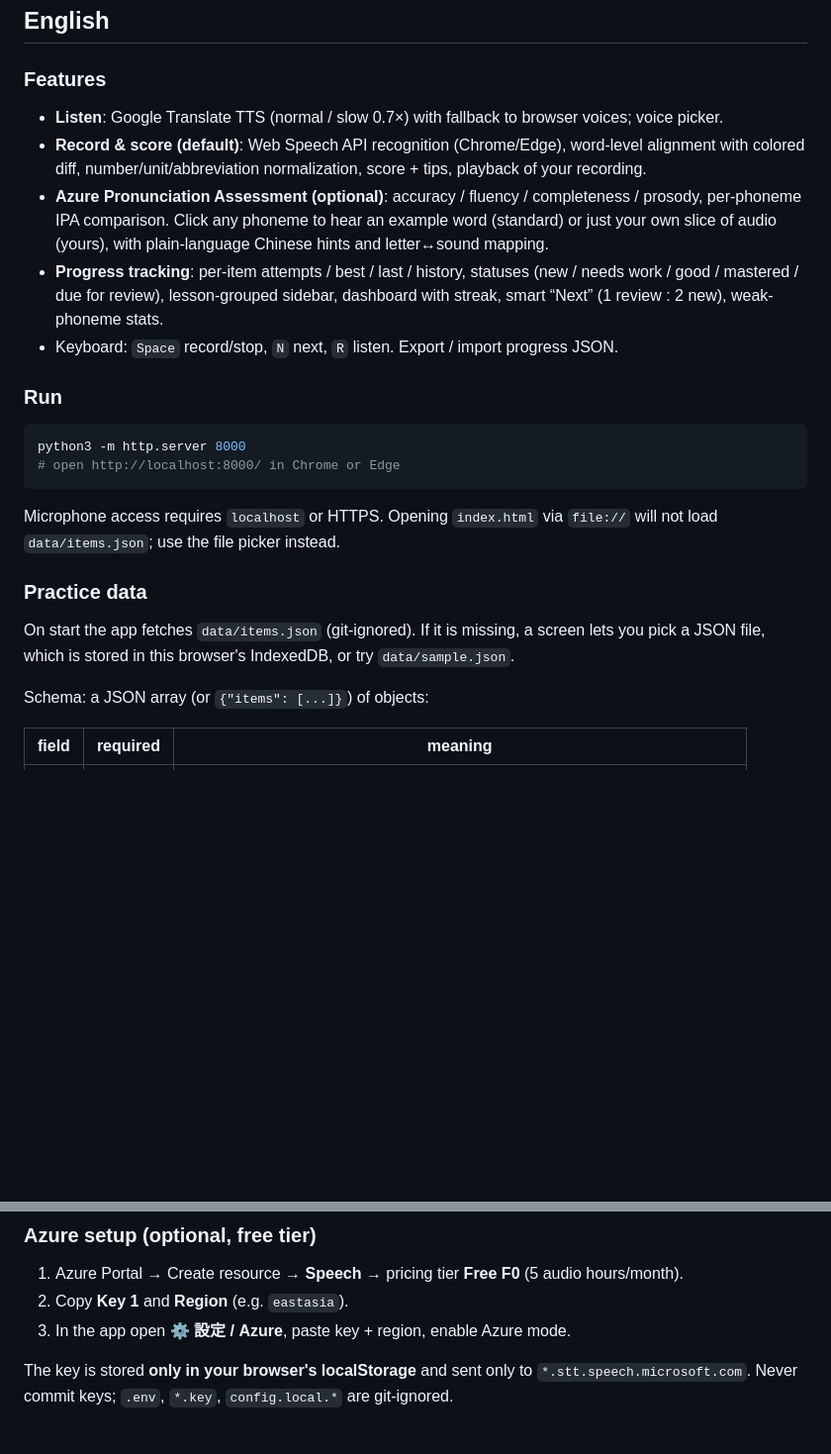
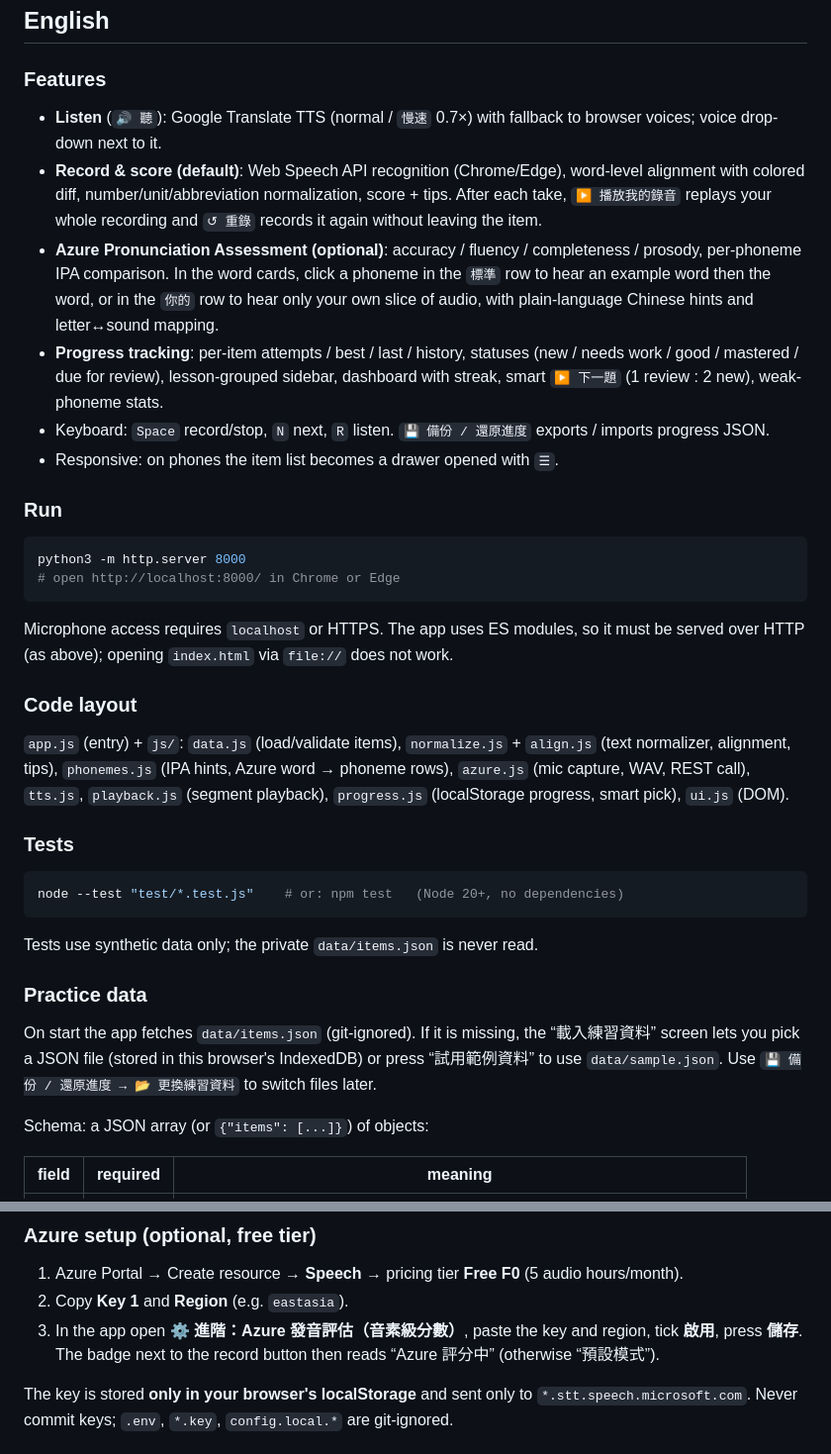
Before and after one commit to j129008/pronunciation-coach, a Markdown page: README.md, 2 parts joined by grey strips. Shown at 99% size. Rendered like a GitHub page; blank space fills up the shorter version.

Commit message:
Update README to match the real UI labels, layout and tests
Co-Authored-By: Claude Sonnet 5.5 <noreply@anthropic.com>

````diff
--- a/README.md
+++ b/README.md
@@ -9,21 +9,31 @@ A single-page, no-build web app for practicing English pronunciation sentence by
 ## English
 
 ### Features
-- **Listen**: Google Translate TTS (normal / slow 0.7×) with fallback to browser voices; voice picker.
-- **Record & score (default)**: Web Speech API recognition (Chrome/Edge), word-level alignment with colored diff, number/unit/abbreviation normalization, score + tips, playback of your recording.
-- **Azure Pronunciation Assessment (optional)**: accuracy / fluency / completeness / prosody, per-phoneme IPA comparison. Click any phoneme to hear an example word (standard) or just your own slice of audio (yours), with plain-language Chinese hints and letter↔sound mapping.
-- **Progress tracking**: per-item attempts / best / last / history, statuses (new / needs work / good / mastered / due for review), lesson-grouped sidebar, dashboard with streak, smart “Next” (1 review : 2 new), weak-phoneme stats.
-- Keyboard: `Space` record/stop, `N` next, `R` listen. Export / import progress JSON.
+- **Listen** (`🔊 聽`): Google Translate TTS (normal / `慢速` 0.7×) with fallback to browser voices; voice drop-down next to it.
+- **Record & score (default)**: Web Speech API recognition (Chrome/Edge), word-level alignment with colored diff, number/unit/abbreviation normalization, score + tips. After each take, `▶ 播放我的錄音` replays your whole recording and `↺ 重錄` records it again without leaving the item.
+- **Azure Pronunciation Assessment (optional)**: accuracy / fluency / completeness / prosody, per-phoneme IPA comparison. In the word cards, click a phoneme in the `標準` row to hear an example word then the word, or in the `你的` row to hear only your own slice of audio, with plain-language Chinese hints and letter↔sound mapping.
+- **Progress tracking**: per-item attempts / best / last / history, statuses (new / needs work / good / mastered / due for review), lesson-grouped sidebar, dashboard with streak, smart `▶ 下一題` (1 review : 2 new), weak-phoneme stats.
+- Keyboard: `Space` record/stop, `N` next, `R` listen. `💾 備份 / 還原進度` exports / imports progress JSON.
+- Responsive: on phones the item list becomes a drawer opened with `☰`.
 
 ### Run
 ```bash
 python3 -m http.server 8000
 # open http://localhost:8000/ in Chrome or Edge
 ```
-Microphone access requires `localhost` or HTTPS. Opening `index.html` via `file://` will not load `data/items.json`; use the file picker instead.
+Microphone access requires `localhost` or HTTPS. The app uses ES modules, so it must be served over HTTP (as above); opening `index.html` via `file://` does not work.
+
+### Code layout
+`app.js` (entry) + `js/`: `data.js` (load/validate items), `normalize.js` + `align.js` (text normalizer, alignment, tips), `phonemes.js` (IPA hints, Azure word → phoneme rows), `azure.js` (mic capture, WAV, REST call), `tts.js`, `playback.js` (segment playback), `progress.js` (localStorage progress, smart pick), `ui.js` (DOM).
+
+### Tests
+```bash
+node --test "test/*.test.js"    # or: npm test   (Node 20+, no dependencies)
+```
+Tests use synthetic data only; the private `data/items.json` is never read.
 
 ### Practice data
-On start the app fetches `data/items.json` (git-ignored). If it is missing, a screen lets you pick a JSON file, which is stored in this browser's IndexedDB, or try `data/sample.json`.
+On start the app fetches `data/items.json` (git-ignored). If it is missing, the “載入練習資料” screen lets you pick a JSON file (stored in this browser's IndexedDB) or press “試用範例資料” to use `data/sample.json`. Use `💾 備份 / 還原進度 → 📂 更換練習資料` to switch files later.
 
 Schema: a JSON array (or `{"items": [...]}`) of objects:
 
@@ -40,7 +50,7 @@ Schema: a JSON array (or `{"items": [...]}`) of objects:
 ### Azure setup (optional, free tier)
 1. Azure Portal → Create resource → **Speech** → pricing tier **Free F0** (5 audio hours/month).
 2. Copy **Key 1** and **Region** (e.g. `eastasia`).
-3. In the app open **⚙ 設定 / Azure**, paste key + region, enable Azure mode.
+3. In the app open **⚙️ 進階：Azure 發音評估（音素級分數）**, paste the key and region, tick **啟用**, press **儲存**. The badge next to the record button then reads “Azure 評分中” (otherwise “預設模式”).
 
 The key is stored **only in your browser's localStorage** and sent only to `*.stt.speech.microsoft.com`. Never commit keys; `.env`, `*.key`, `config.local.*` are git-ignored.
 
````
Also changed, not shown: other parts of README.md (+14 -8 lines).
